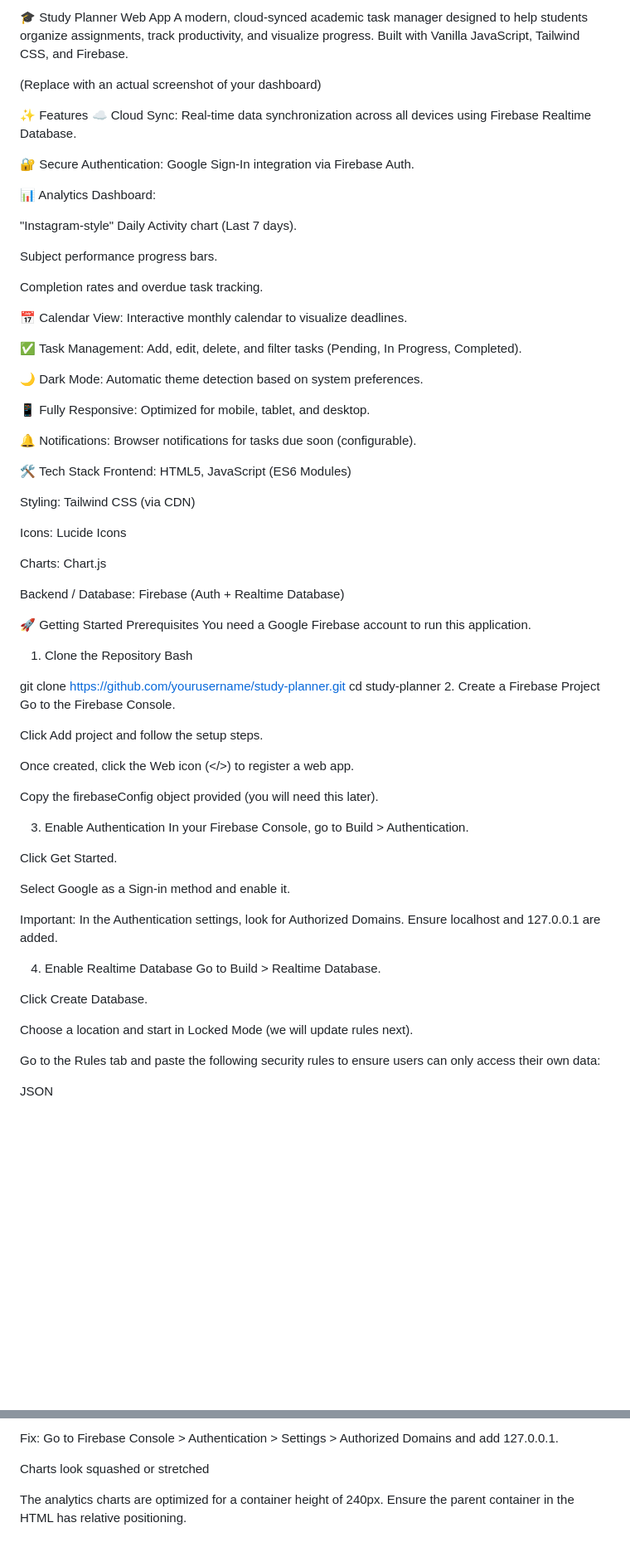
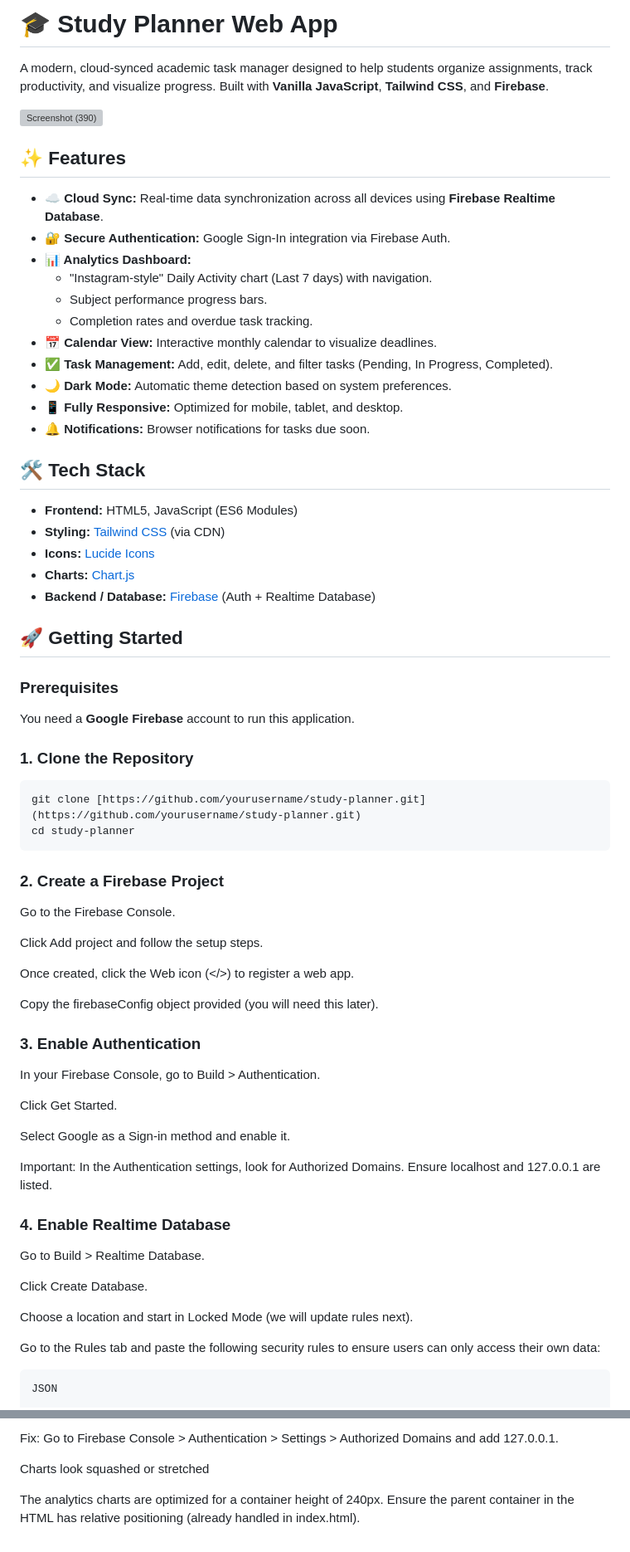
Before and after one commit to chiruratnala/Study-Planner, a Markdown page: README.md, 2 parts joined by grey strips. Shown: that part at 83% size. Drawn GitHub-style; blank space fills up the shorter version; grey boxes are pictures that could not be loaded.

````diff
--- a/README.md
+++ b/README.md
@@ -1,52 +1,43 @@
-🎓 Study Planner Web App
-A modern, cloud-synced academic task manager designed to help students organize assignments, track productivity, and visualize progress. Built with Vanilla JavaScript, Tailwind CSS, and Firebase.
+# 🎓 Study Planner Web App
 
-(Replace with an actual screenshot of your dashboard)
+A modern, cloud-synced academic task manager designed to help students organize assignments, track productivity, and visualize progress. Built with **Vanilla JavaScript**, **Tailwind CSS**, and **Firebase**.
 
-✨ Features
-☁️ Cloud Sync: Real-time data synchronization across all devices using Firebase Realtime Database.
+<img width="1920" height="1080" alt="Screenshot (390)" src="https://github.com/user-attachments/assets/1912f3e3-7159-49e4-b6cd-e5dd513b4013" />
 
-🔐 Secure Authentication: Google Sign-In integration via Firebase Auth.
 
-📊 Analytics Dashboard:
+## ✨ Features
 
-"Instagram-style" Daily Activity chart (Last 7 days).
+* **☁️ Cloud Sync:** Real-time data synchronization across all devices using **Firebase Realtime Database**.
+* **🔐 Secure Authentication:** Google Sign-In integration via Firebase Auth.
+* **📊 Analytics Dashboard:**
+    * "Instagram-style" Daily Activity chart (Last 7 days) with navigation.
+    * Subject performance progress bars.
+    * Completion rates and overdue task tracking.
+* **📅 Calendar View:** Interactive monthly calendar to visualize deadlines.
+* **✅ Task Management:** Add, edit, delete, and filter tasks (Pending, In Progress, Completed).
+* **🌙 Dark Mode:** Automatic theme detection based on system preferences.
+* **📱 Fully Responsive:** Optimized for mobile, tablet, and desktop.
+* **🔔 Notifications:** Browser notifications for tasks due soon.
 
-Subject performance progress bars.
+## 🛠️ Tech Stack
 
-Completion rates and overdue task tracking.
+* **Frontend:** HTML5, JavaScript (ES6 Modules)
+* **Styling:** [Tailwind CSS](https://tailwindcss.com/) (via CDN)
+* **Icons:** [Lucide Icons](https://lucide.dev/)
+* **Charts:** [Chart.js](https://www.chartjs.org/)
+* **Backend / Database:** [Firebase](https://firebase.google.com/) (Auth + Realtime Database)
 
-📅 Calendar View: Interactive monthly calendar to visualize deadlines.
+## 🚀 Getting Started
 
-✅ Task Management: Add, edit, delete, and filter tasks (Pending, In Progress, Completed).
+### Prerequisites
+You need a **Google Firebase** account to run this application.
 
-🌙 Dark Mode: Automatic theme detection based on system preferences.
-
-📱 Fully Responsive: Optimized for mobile, tablet, and desktop.
-
-🔔 Notifications: Browser notifications for tasks due soon (configurable).
-
-🛠️ Tech Stack
-Frontend: HTML5, JavaScript (ES6 Modules)
-
-Styling: Tailwind CSS (via CDN)
-
-Icons: Lucide Icons
-
-Charts: Chart.js
-
-Backend / Database: Firebase (Auth + Realtime Database)
-
-🚀 Getting Started
-Prerequisites
-You need a Google Firebase account to run this application.
-
-1. Clone the Repository
-Bash
-
-git clone https://github.com/yourusername/study-planner.git
+### 1. Clone the Repository
+```bash
+git clone [https://github.com/yourusername/study-planner.git](https://github.com/yourusername/study-planner.git)
 cd study-planner
-2. Create a Firebase Project
+```
+### 2. Create a Firebase Project
 Go to the Firebase Console.
 
 Click Add project and follow the setup steps.
@@ -55,16 +46,16 @@ Once created, click the Web icon (</>) to register a web app.
 
 Copy the firebaseConfig object provided (you will need this later).
 
-3. Enable Authentication
+### 3. Enable Authentication
 In your Firebase Console, go to Build > Authentication.
 
 Click Get Started.
 
 Select Google as a Sign-in method and enable it.
 
-Important: In the Authentication settings, look for Authorized Domains. Ensure localhost and 127.0.0.1 are added.
+Important: In the Authentication settings, look for Authorized Domains. Ensure localhost and 127.0.0.1 are listed.
 
-4. Enable Realtime Database
+### 4. Enable Realtime Database
 Go to Build > Realtime Database.
 
 Click Create Database.
@@ -72,7 +63,7 @@ Click Create Database.
 Choose a location and start in Locked Mode (we will update rules next).
 
 Go to the Rules tab and paste the following security rules to ensure users can only access their own data:
-
+```bash
 JSON
 
 {
@@ -125,4 +118,4 @@ Fix: Go to Firebase Console > Authentication > Settings > Authorized Domains and
 
 Charts look squashed or stretched
 
-The analytics charts are optimized for a container height of 240px. Ensure the parent container in the HTML has relative positioning.
+The analytics charts are optimized for a container height of 240px. Ensure the parent container in the HTML has relative positioning (already handled in index.html).
````
Also changed, not shown: other parts of README.md (+5 -3 lines).
